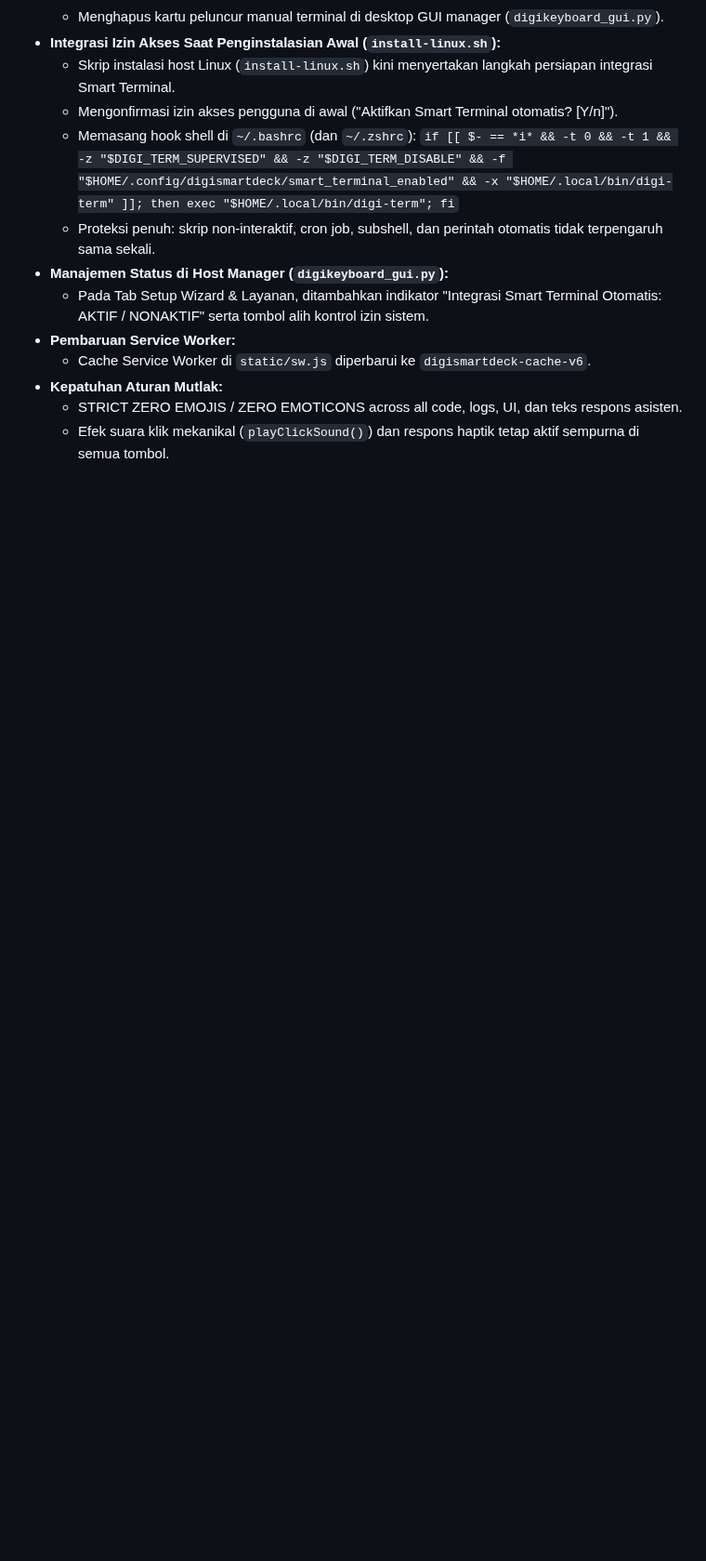
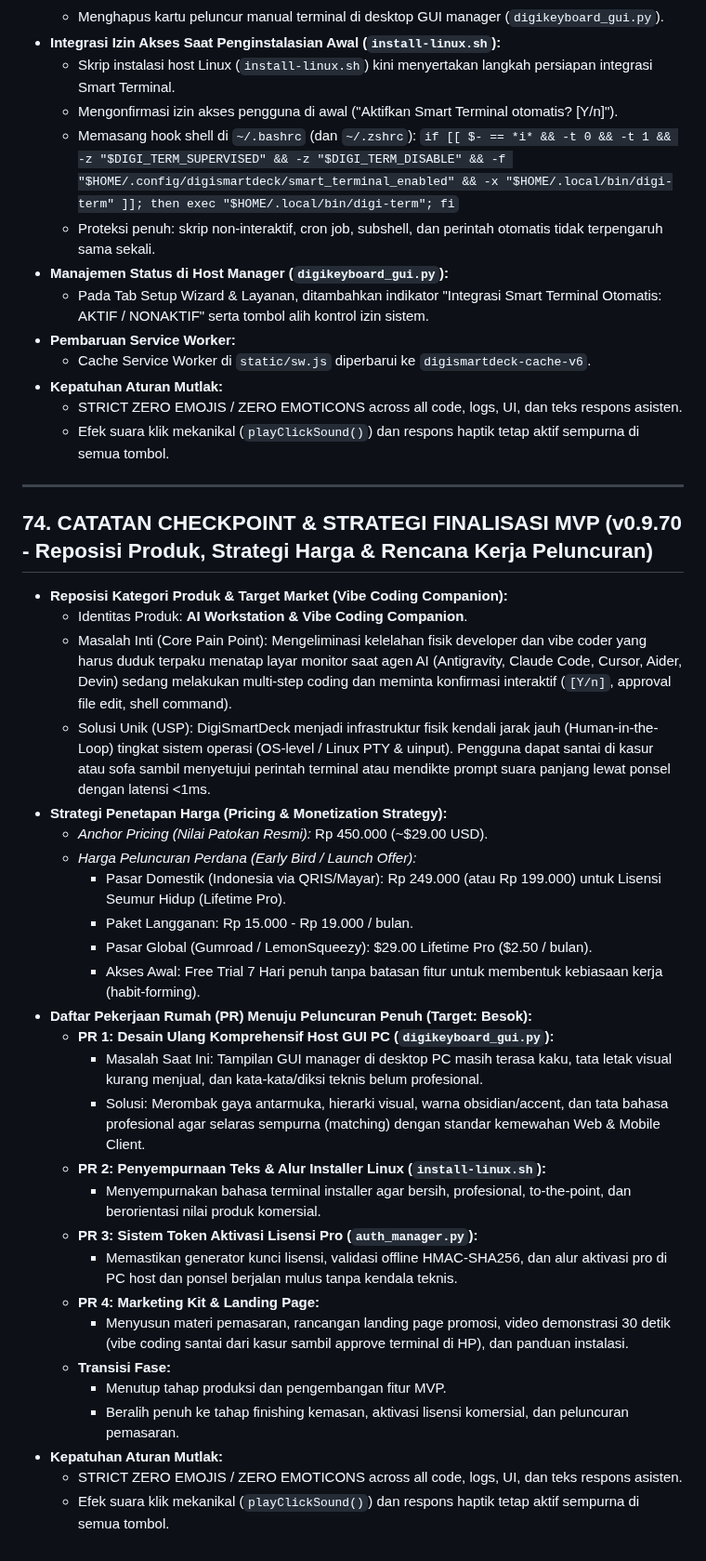
Before and after one commit to ninozoelfikar/DigiSmartDeck, a Markdown page: PROJECT_CONTEXT.md, the part around the change. Shown at 93% size. Drawn GitHub-style; blank space fills up the shorter version.

Commit message:
docs: catat checkpoint 74 reposisi produk, strategi harga, dan PR roadmap peluncuran

```diff
--- a/PROJECT_CONTEXT.md
+++ b/PROJECT_CONTEXT.md
@@ -1287,3 +1287,34 @@ Berdasarkan uji coba langsung dan instruksi pengguna:
 - **Kepatuhan Aturan Mutlak:**
   - STRICT ZERO EMOJIS / ZERO EMOTICONS across all code, logs, UI, dan teks respons asisten.
   - Efek suara klik mekanikal (`playClickSound()`) dan respons haptik tetap aktif sempurna di semua tombol.
+
+---
+
+## 74. CATATAN CHECKPOINT & STRATEGI FINALISASI MVP (v0.9.70 - Reposisi Produk, Strategi Harga & Rencana Kerja Peluncuran)
+- **Reposisi Kategori Produk & Target Market (Vibe Coding Companion):**
+  - Identitas Produk: **AI Workstation & Vibe Coding Companion**.
+  - Masalah Inti (Core Pain Point): Mengeliminasi kelelahan fisik developer dan vibe coder yang harus duduk terpaku menatap layar monitor saat agen AI (Antigravity, Claude Code, Cursor, Aider, Devin) sedang melakukan multi-step coding dan meminta konfirmasi interaktif (`[Y/n]`, approval file edit, shell command).
+  - Solusi Unik (USP): DigiSmartDeck menjadi infrastruktur fisik kendali jarak jauh (Human-in-the-Loop) tingkat sistem operasi (OS-level / Linux PTY & uinput). Pengguna dapat santai di kasur atau sofa sambil menyetujui perintah terminal atau mendikte prompt suara panjang lewat ponsel dengan latensi <1ms.
+- **Strategi Penetapan Harga (Pricing & Monetization Strategy):**
+  - *Anchor Pricing (Nilai Patokan Resmi):* Rp 450.000 (~$29.00 USD).
+  - *Harga Peluncuran Perdana (Early Bird / Launch Offer):*
+    - Pasar Domestik (Indonesia via QRIS/Mayar): Rp 249.000 (atau Rp 199.000) untuk Lisensi Seumur Hidup (Lifetime Pro).
+    - Paket Langganan: Rp 15.000 - Rp 19.000 / bulan.
+    - Pasar Global (Gumroad / LemonSqueezy): $29.00 Lifetime Pro ($2.50 / bulan).
+    - Akses Awal: Free Trial 7 Hari penuh tanpa batasan fitur untuk membentuk kebiasaan kerja (habit-forming).
+- **Daftar Pekerjaan Rumah (PR) Menuju Peluncuran Penuh (Target: Besok):**
+  - **PR 1: Desain Ulang Komprehensif Host GUI PC (`digikeyboard_gui.py`):**
+    - Masalah Saat Ini: Tampilan GUI manager di desktop PC masih terasa kaku, tata letak visual kurang menjual, dan kata-kata/diksi teknis belum profesional.
+    - Solusi: Merombak gaya antarmuka, hierarki visual, warna obsidian/accent, dan tata bahasa profesional agar selaras sempurna (matching) dengan standar kemewahan Web & Mobile Client.
+  - **PR 2: Penyempurnaan Teks & Alur Installer Linux (`install-linux.sh`):**
+    - Menyempurnakan bahasa terminal installer agar bersih, profesional, to-the-point, dan berorientasi nilai produk komersial.
+  - **PR 3: Sistem Token Aktivasi Lisensi Pro (`auth_manager.py`):**
+    - Memastikan generator kunci lisensi, validasi offline HMAC-SHA256, dan alur aktivasi pro di PC host dan ponsel berjalan mulus tanpa kendala teknis.
+  - **PR 4: Marketing Kit & Landing Page:**
+    - Menyusun materi pemasaran, rancangan landing page promosi, video demonstrasi 30 detik (vibe coding santai dari kasur sambil approve terminal di HP), dan panduan instalasi.
+  - **Transisi Fase:**
+    - Menutup tahap produksi dan pengembangan fitur MVP.
+    - Beralih penuh ke tahap finishing kemasan, aktivasi lisensi komersial, dan peluncuran pemasaran.
+- **Kepatuhan Aturan Mutlak:**
+  - STRICT ZERO EMOJIS / ZERO EMOTICONS across all code, logs, UI, dan teks respons asisten.
+  - Efek suara klik mekanikal (`playClickSound()`) dan respons haptik tetap aktif sempurna di semua tombol.
```
